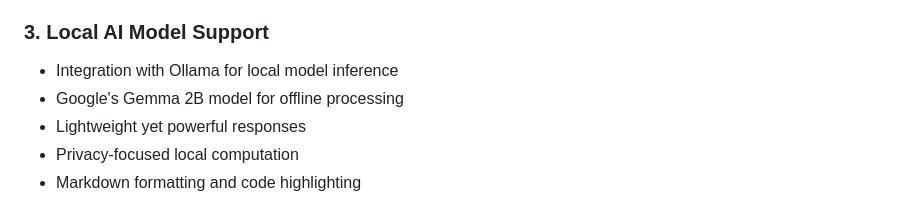
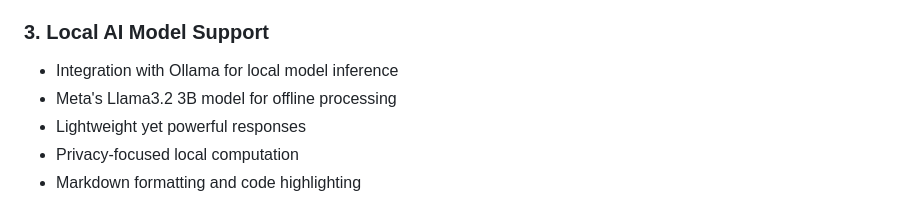
Before and after one commit to shreeistein98/KnowFlow_CG, a Markdown page: README.md, the part around the change. GitHub-like rendering.

```diff
--- a/README.md
+++ b/README.md
@@ -19,7 +19,7 @@ A modern, feature-rich AI assistant platform built with FastAPI, Gemini, and Tav
 
 ### 3. Local AI Model Support
 - Integration with Ollama for local model inference
-- Google's Gemma 2B model for offline processing
+- Meta's Llama3.2 3B model for offline processing
 - Lightweight yet powerful responses
 - Privacy-focused local computation
 - Markdown formatting and code highlighting
```
